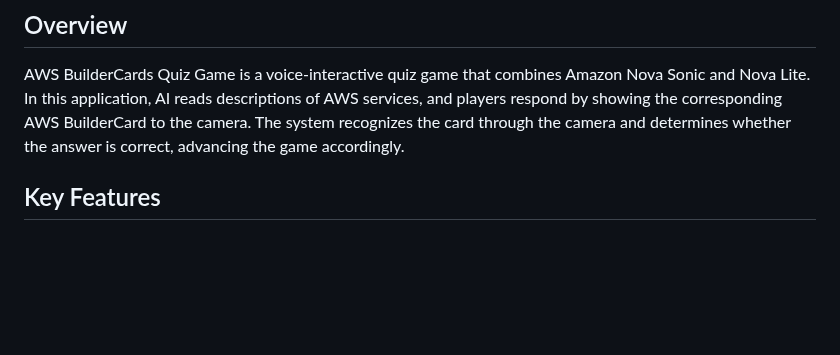
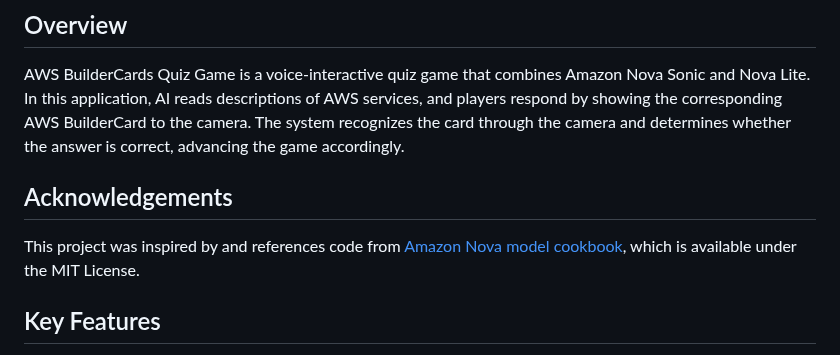
Before and after one commit to moritalous/aws_builder_cards_quiz_game, a Markdown page: README.md, the part around the change. Drawn GitHub-style; blank space fills up the shorter version.

Commit message:
Add acknowledgements section to README

```diff
--- a/README.md
+++ b/README.md
@@ -2,6 +2,9 @@
 
 ## Overview
 AWS BuilderCards Quiz Game is a voice-interactive quiz game that combines Amazon Nova Sonic and Nova Lite. In this application, AI reads descriptions of AWS services, and players respond by showing the corresponding AWS BuilderCard to the camera. The system recognizes the card through the camera and determines whether the answer is correct, advancing the game accordingly.
+
+## Acknowledgements
+This project was inspired by and references code from [Amazon Nova model cookbook](https://github.com/aws-samples/amazon-nova-samples), which is available under the MIT License.
 
 ## Key Features
 
```
